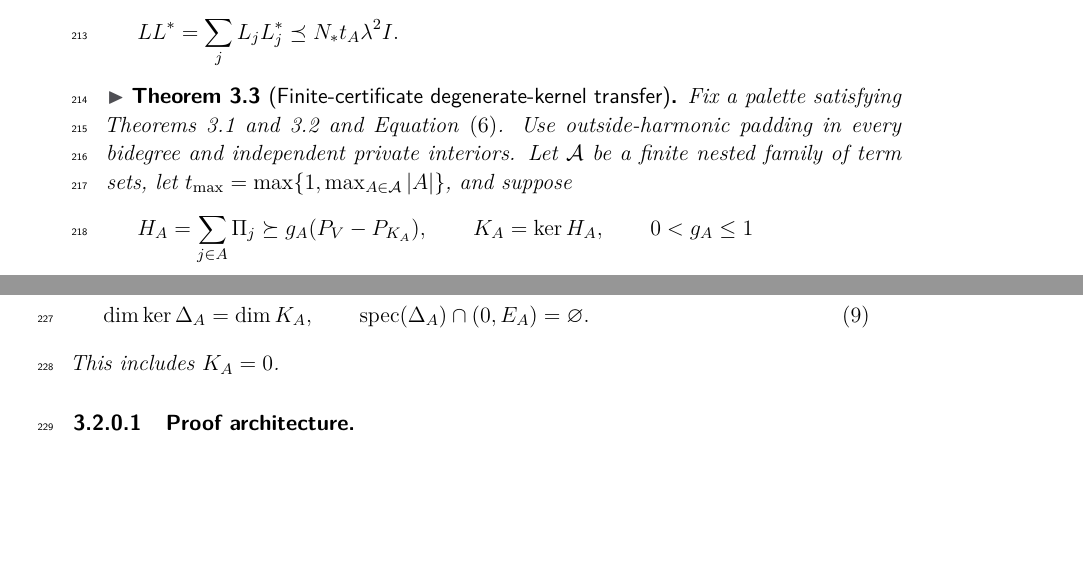
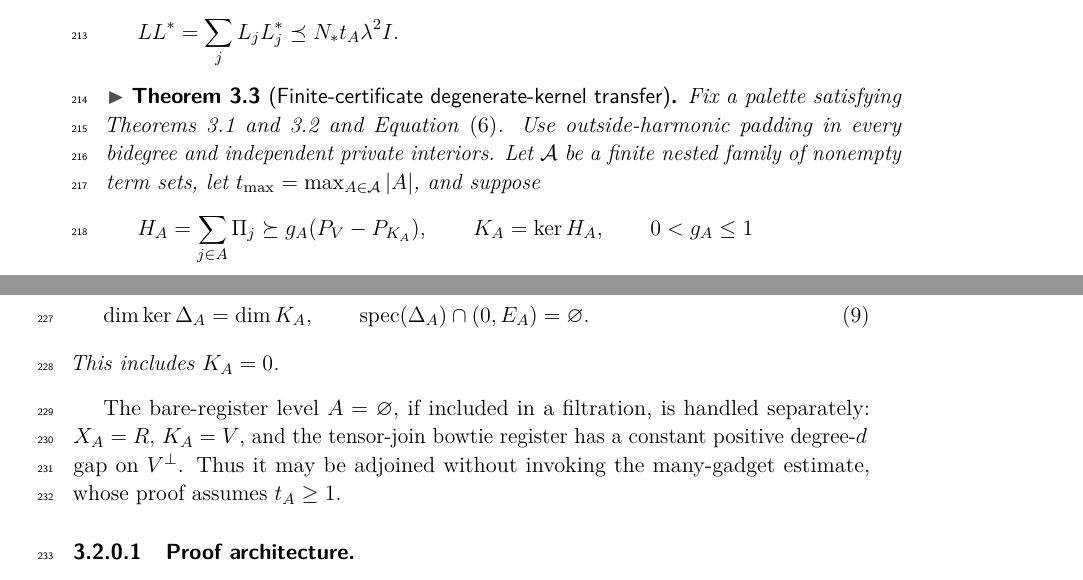
Before and after one commit to jackal092927/ramsey-bounds-reproducible, a LaTeX paper (research/quantum_direction_selection/collaboration/2026-09-02/manuscript_v0/main.tex, which reads research/quantum_direction_selection/collaboration/2026-09-02/manuscript_v0/sections/3_transfer.tex): two parts of pages 6 and 7 of 23, joined at a grey line, cut so that both start at the same text, the shorter picture padded with empty space. Compiled offline with pdfLaTeX.

Commit message:
Close the empty-term edge case in the transfer theorem

```diff
--- a/research/quantum_direction_selection/collaboration/2026-09-02/manuscript_v0/sections/3_transfer.tex
+++ b/research/quantum_direction_selection/collaboration/2026-09-02/manuscript_v0/sections/3_transfer.tex
@@ -97,7 +97,8 @@ LL^*=\sum_jL_jL_j^*\preceq N_*t_A\lambda^2I.
 Fix a palette satisfying \cref{ass:local-certificate,lem:scaling-padding} and
 \cref{eq:interface}.  Use outside-harmonic padding in every bidegree and
 independent private interiors.  Let \(\mathcal A\) be a finite nested family
-of term sets, let \(t_{\max}=\max\{1,\max_{A\in\mathcal A}|A|\}\), and suppose
+of nonempty term sets, let
+\(t_{\max}=\max_{A\in\mathcal A}|A|\), and suppose
 \[
 H_A=\sum_{j\in A}\Pi_j\succeq
 g_A(P_V-P_{K_A}),\qquad K_A=\ker H_A,\qquad 0<g_A\le1
@@ -130,6 +131,12 @@ Then
 This includes \(K_A=0\).
 \end{theorem}
 
+The bare-register level \(A=\varnothing\), if included in a filtration, is
+handled separately: \(X_A=R\), \(K_A=V\), and the tensor-join bowtie register
+has a constant positive degree-\(d\) gap on \(V^\perp\).  Thus it may be
+adjoined without invoking the many-gadget estimate, whose proof assumes
+\(t_A\ge1\).
+
 \paragraph{Proof architecture.}
 The full calculation is in \cref{app:transfer-proof}.  The shared-output
 identity above and the private projected pairs first give the geometric
```
